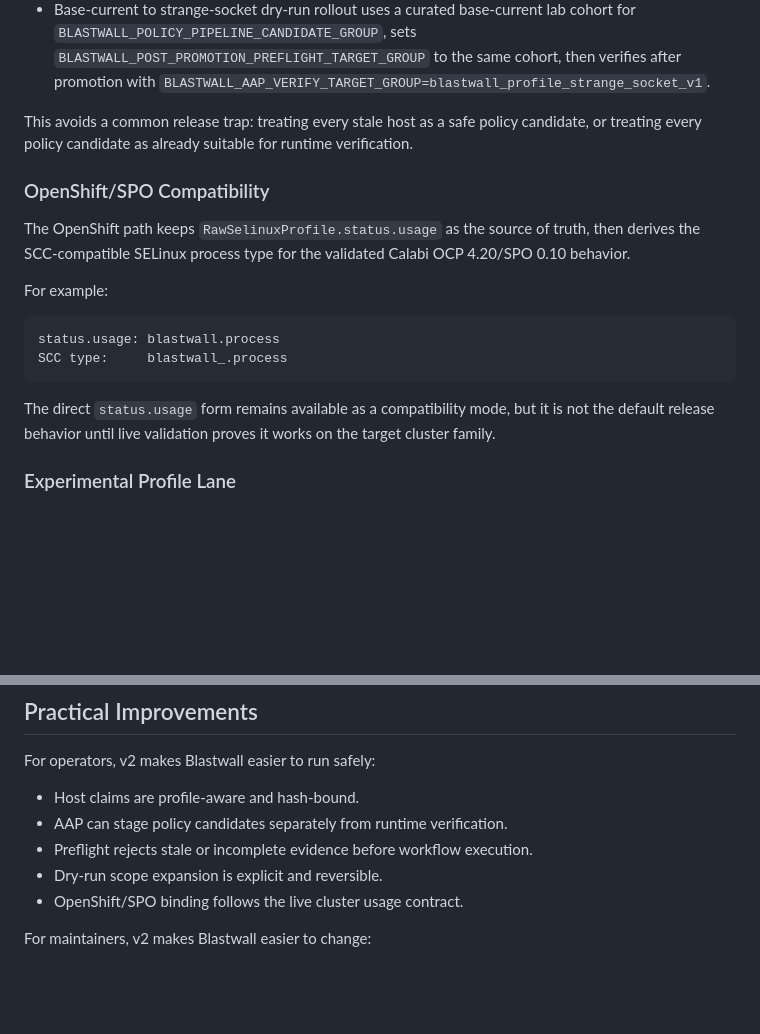
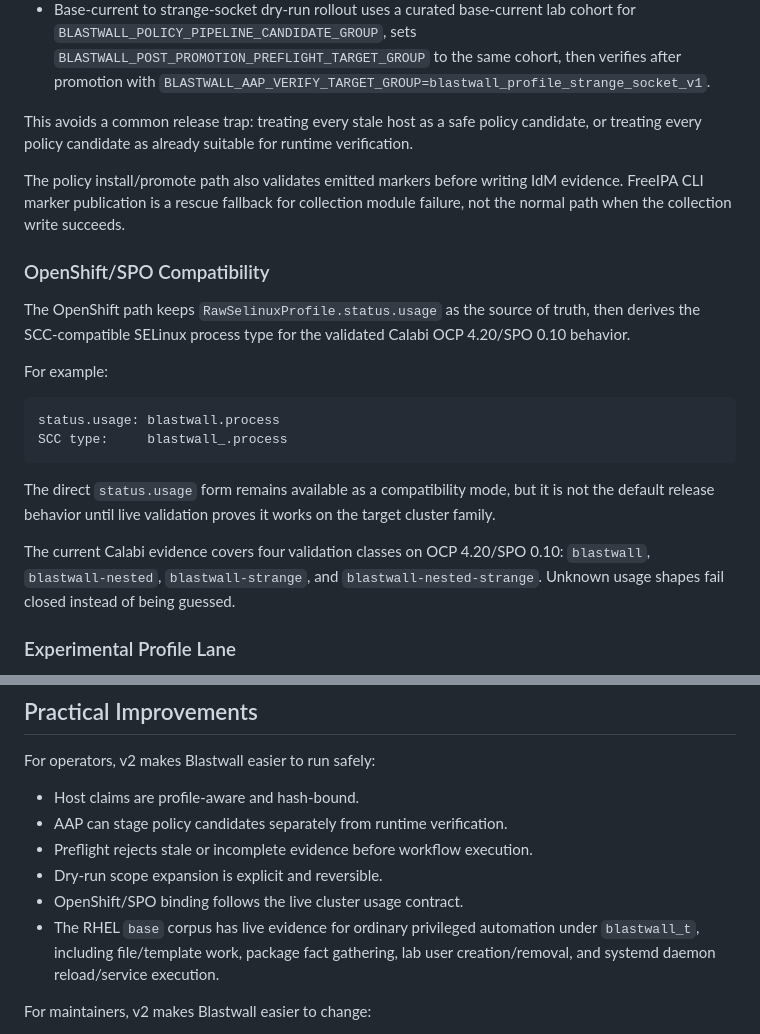
Before and after one commit to gprocunier/blastwall, a Markdown page: v2-experimental-README.md, 2 parts joined by grey strips. Rendered like a GitHub page; blank space fills up the shorter version.

```diff
--- a/v2-experimental-README.md
+++ b/v2-experimental-README.md
@@ -155,6 +210,10 @@ This avoids a common release trap: treating every stale host as a safe policy
 candidate, or treating every policy candidate as already suitable for runtime
 verification.
 
+The policy install/promote path also validates emitted markers before writing
+IdM evidence. FreeIPA CLI marker publication is a rescue fallback for collection
+module failure, not the normal path when the collection write succeeds.
+
 ### OpenShift/SPO Compatibility
 
 The OpenShift path keeps `RawSelinuxProfile.status.usage` as the source of
@@ -171,6 +230,11 @@ SCC type:     blastwall_.process
 The direct `status.usage` form remains available as a compatibility mode, but
 it is not the default release behavior until live validation proves it works on
 the target cluster family.
+
+The current Calabi evidence covers four validation classes on OCP 4.20/SPO
+0.10: `blastwall`, `blastwall-nested`, `blastwall-strange`, and
+`blastwall-nested-strange`. Unknown usage shapes fail closed instead of being
+guessed.
 
 ### Experimental Profile Lane
 
@@ -214,6 +283,9 @@ For operators, v2 makes Blastwall easier to run safely:
 - Preflight rejects stale or incomplete evidence before workflow execution.
 - Dry-run scope expansion is explicit and reversible.
 - OpenShift/SPO binding follows the live cluster usage contract.
+- The RHEL `base` corpus has live evidence for ordinary privileged automation
+  under `blastwall_t`, including file/template work, package fact gathering,
+  lab user creation/removal, and systemd daemon reload/service execution.
 
 For maintainers, v2 makes Blastwall easier to change:
 
```
Also changed, not shown: other parts of v2-experimental-README.md (+70 -10 lines).
